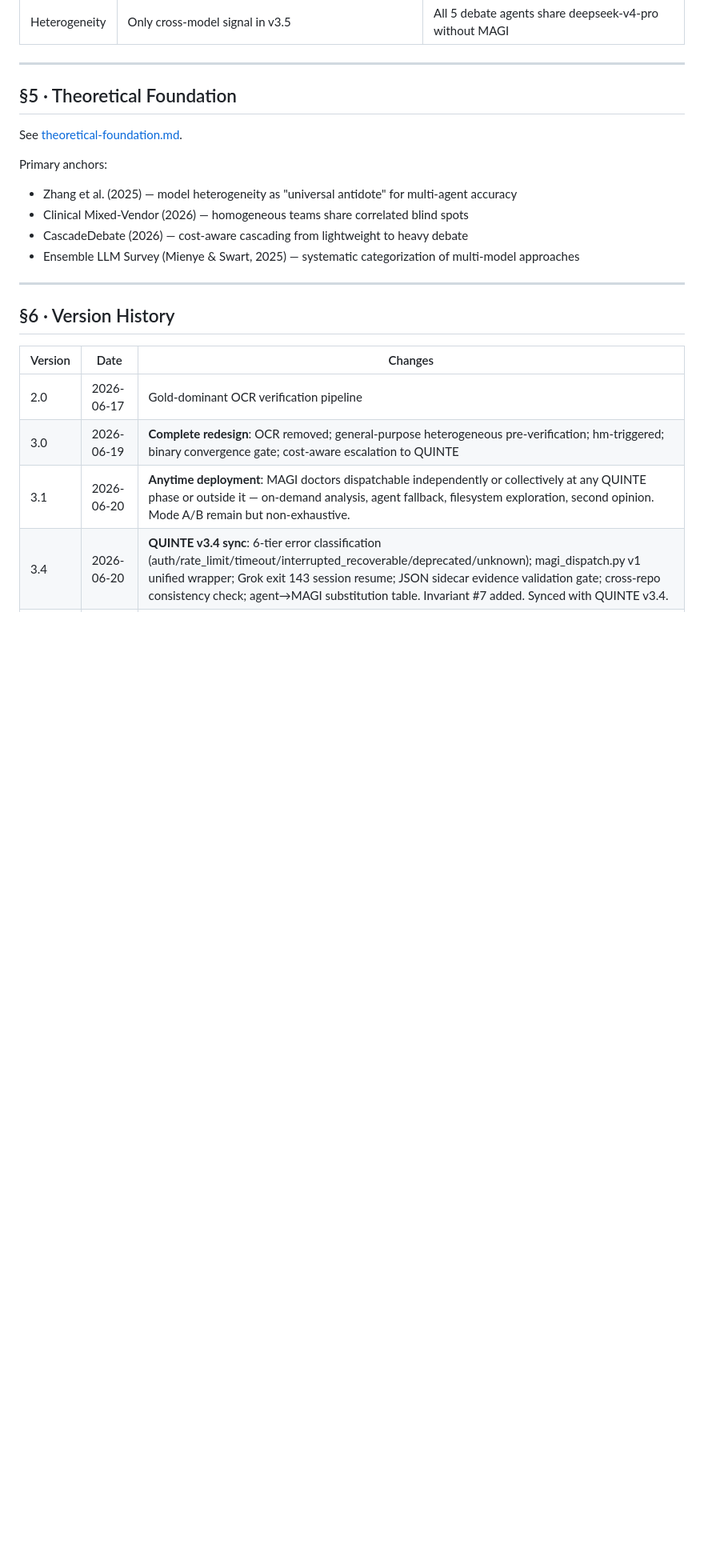
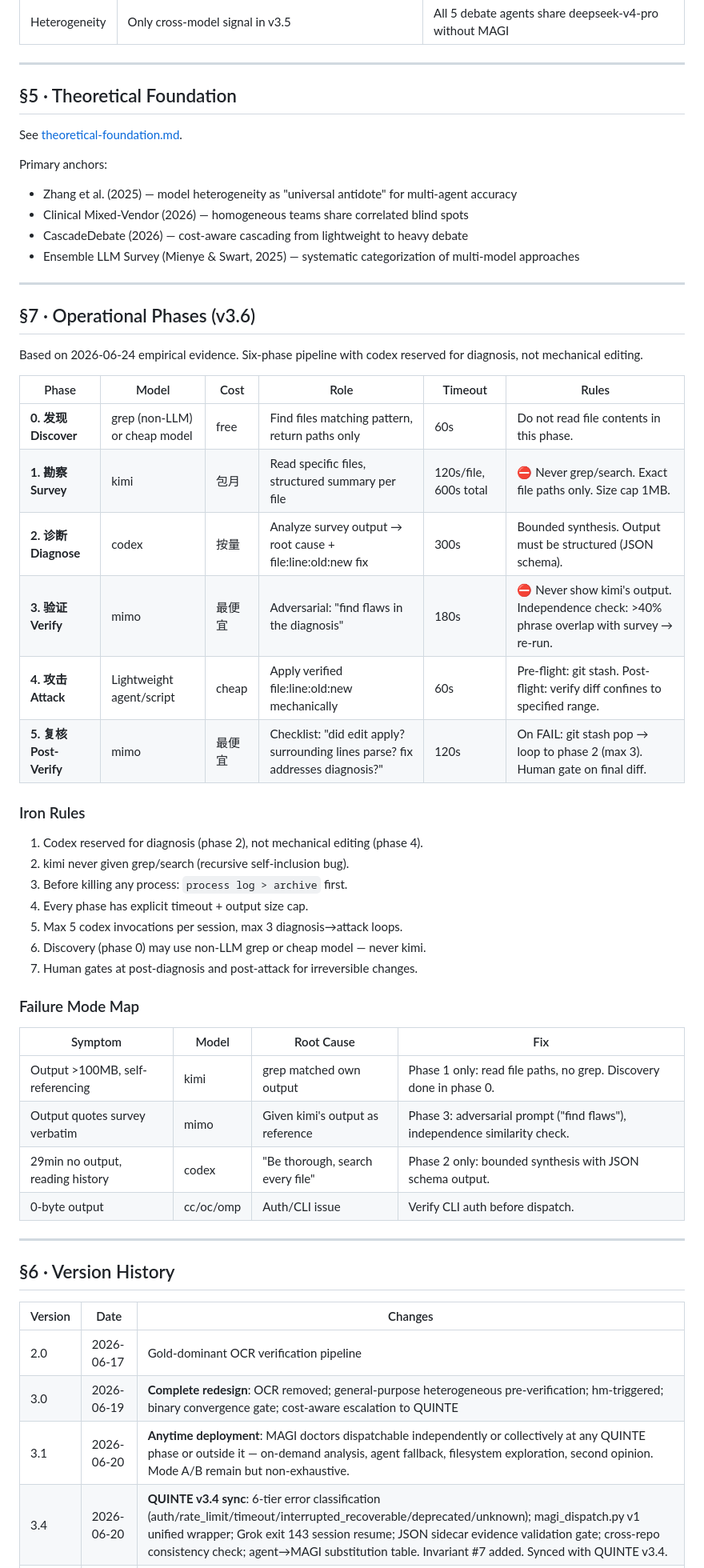
Before and after one commit to eric-stone-plus/MAGI, a Markdown page: specs/PROTOCOL.md, the part around one of its changes. Shown at 80% size. Rendered like a GitHub page; blank space fills up the shorter version.

Commit message:
spec: v3.6 six-phase operational design — codex reserved for diagnosis, not mechanical editing

```diff
--- a/specs/PROTOCOL.md
+++ b/specs/PROTOCOL.md
@@ -161,6 +161,40 @@ Primary anchors:
 
 ---
 
+## §7 · Operational Phases (v3.6)
+
+Based on 2026-06-24 empirical evidence. Six-phase pipeline with codex reserved for diagnosis, not mechanical editing.
+
+| Phase | Model | Cost | Role | Timeout | Rules |
+|-------|-------|------|------|---------|-------|
+| **0. 发现 Discover** | grep (non-LLM) or cheap model | free | Find files matching pattern, return paths only | 60s | Do not read file contents in this phase. |
+| **1. 勘察 Survey** | kimi | 包月 | Read specific files, structured summary per file | 120s/file, 600s total | ⛔ Never grep/search. Exact file paths only. Size cap 1MB. |
+| **2. 诊断 Diagnose** | codex | 按量 | Analyze survey output → root cause + file:line:old:new fix | 300s | Bounded synthesis. Output must be structured (JSON schema). |
+| **3. 验证 Verify** | mimo | 最便宜 | Adversarial: "find flaws in the diagnosis" | 180s | ⛔ Never show kimi's output. Independence check: >40% phrase overlap with survey → re-run. |
+| **4. 攻击 Attack** | Lightweight agent/script | cheap | Apply verified file:line:old:new mechanically | 60s | Pre-flight: git stash. Post-flight: verify diff confines to specified range. |
+| **5. 复核 Post-Verify** | mimo | 最便宜 | Checklist: "did edit apply? surrounding lines parse? fix addresses diagnosis?" | 120s | On FAIL: git stash pop → loop to phase 2 (max 3). Human gate on final diff. |
+
+### Iron Rules
+
+1. Codex reserved for diagnosis (phase 2), not mechanical editing (phase 4).
+2. kimi never given grep/search (recursive self-inclusion bug).
+3. Before killing any process: `process log > archive` first.
+4. Every phase has explicit timeout + output size cap.
+5. Max 5 codex invocations per session, max 3 diagnosis→attack loops.
+6. Discovery (phase 0) may use non-LLM grep or cheap model — never kimi.
+7. Human gates at post-diagnosis and post-attack for irreversible changes.
+
+### Failure Mode Map
+
+| Symptom | Model | Root Cause | Fix |
+|---------|-------|-----------|-----|
+| Output >100MB, self-referencing | kimi | grep matched own output | Phase 1 only: read file paths, no grep. Discovery done in phase 0. |
+| Output quotes survey verbatim | mimo | Given kimi's output as reference | Phase 3: adversarial prompt ("find flaws"), independence similarity check. |
+| 29min no output, reading history | codex | "Be thorough, search every file" | Phase 2 only: bounded synthesis with JSON schema output. |
+| 0-byte output | cc/oc/omp | Auth/CLI issue | Verify CLI auth before dispatch. |
+
+---
+
 ## §6 · Version History
 
 | Version | Date | Changes |
```
Also changed, not shown: other parts of specs/PROTOCOL.md (+1 -0 lines).
